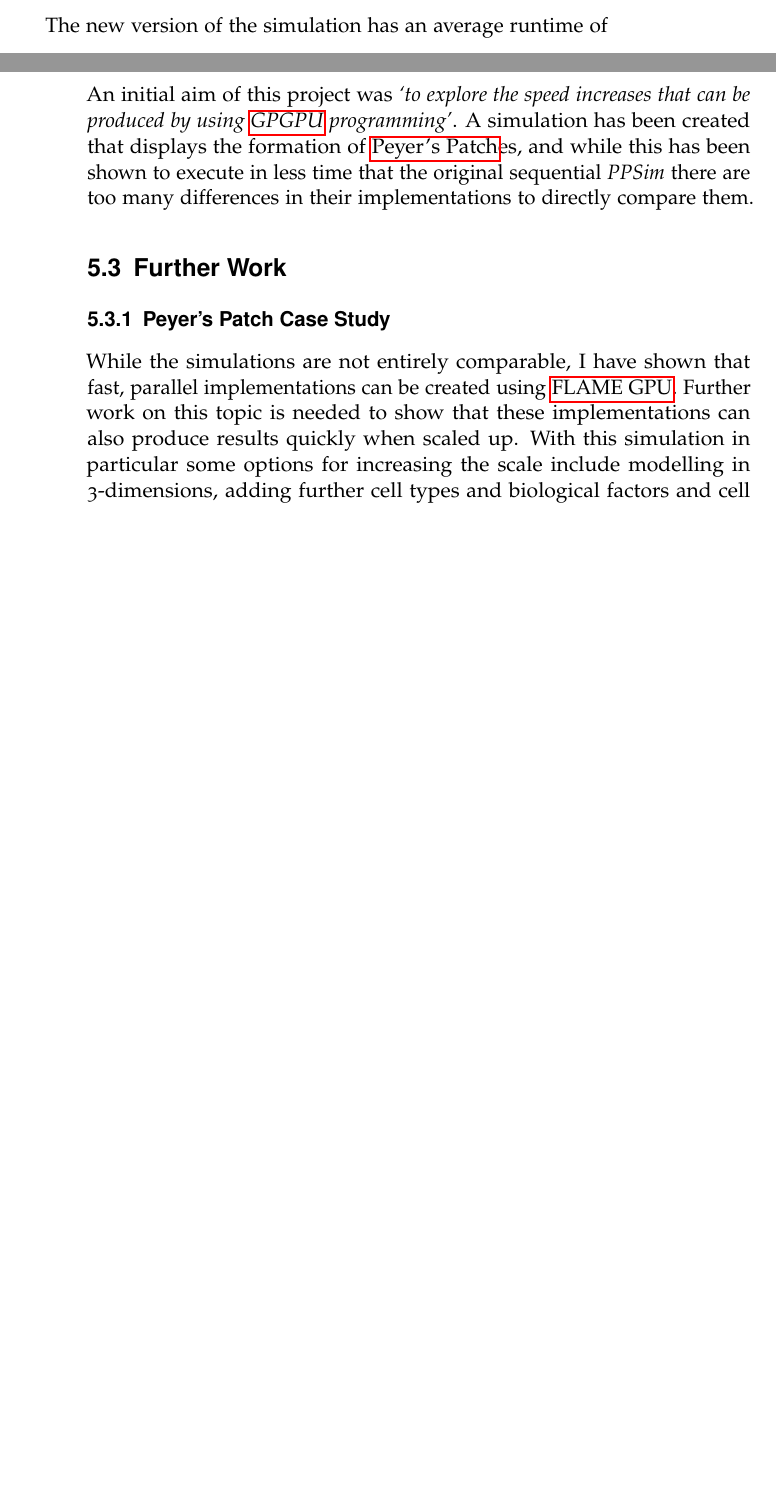
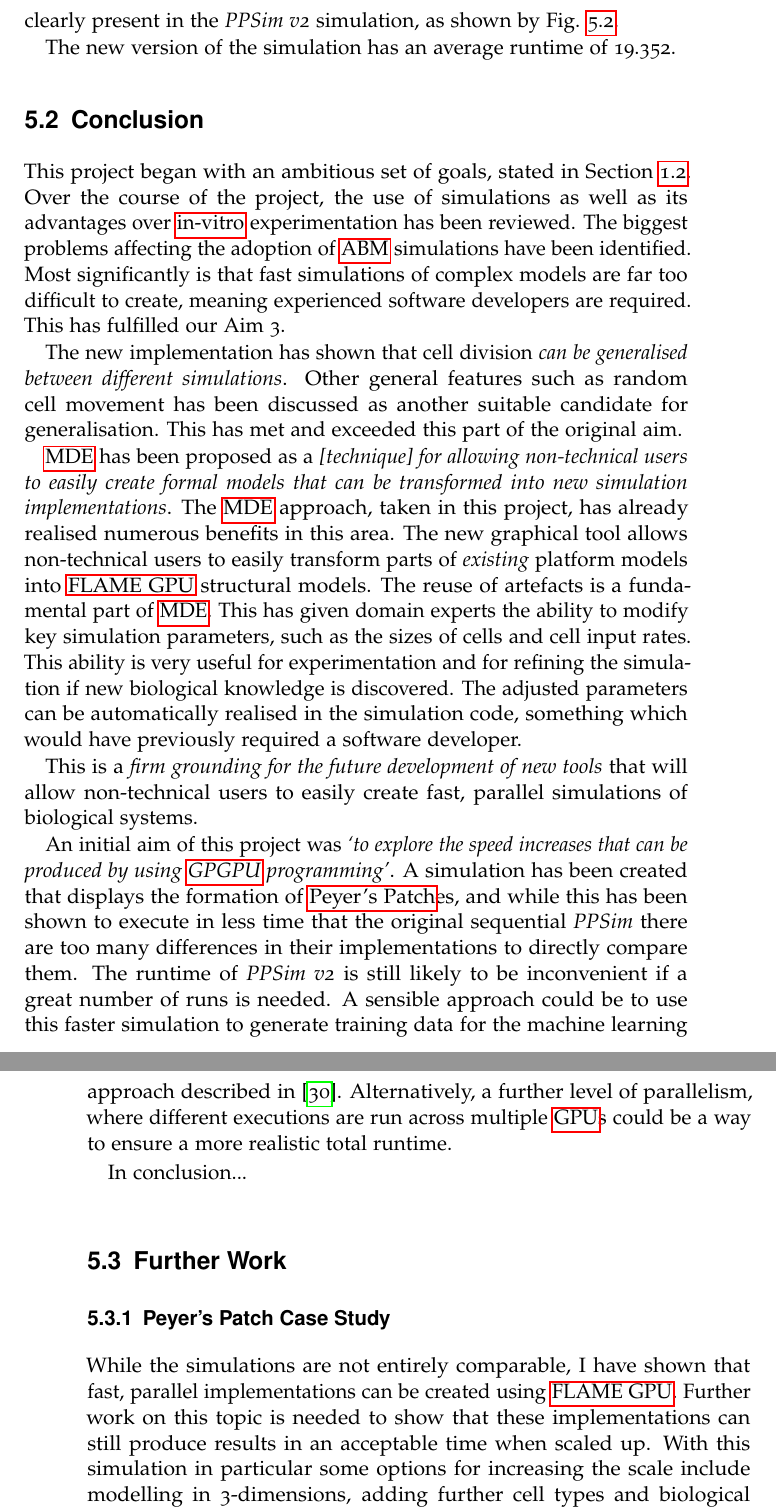
Before and after one commit to Oliver-Binns/PRIY, a LaTeX thesis (Report/Report.tex): two parts of pages 41 and 42 of 57 before the commit and two parts of pages 43 and 44 of 58 after it, joined at a grey line, cut at the place of the change, the shorter picture padded with empty space. The pictures show the PDF file Report/Report.pdf that the author committed with the source.

Commit message:
Added conclusion.

```diff
--- a/Report/Report.tex
+++ b/Report/Report.tex
@@ -213,11 +213,12 @@ Drugs and cures would be available for patients earlier, saving many lives.
 Additionally, the significant financial burden of drug development, which is estimated to be around \$2.9bn\cite{drug_cost}, could be reduced, freeing up heavily contested funds for additional research. Finally, the use of animal testing could be reduced and, in the long term, eliminated completely.
 
 \section{Project Aims}
+\label{aims}
 In summary, the aims of this project are to
 \begin{enumerate}
     \item Establish a firm grounding for the future development of new tools to allow fast, parallel simulations of biological systems to be easily created by non-technical users.
     \begin{enumerate}
-        \item Explore the findings of the new implementation and discuss how these can be generalised to new simulations.
+        \item Explore the findings of the new implementation and discuss how these can be generalised between different simulations.
         \item Discuss techniques for allowing non-technical users to easily create formal models that can be transformed into new simulation implementations.
     \end{enumerate}
     \item Develop a \textbf{parallel} implementation of an existing \textbf{sequential} simulation of \gls{PP} development and explore any speed increases that can be produced by using \gls{gpgpu}.
@@ -240,12 +241,12 @@ The simulation of the biological model is for the purpose of developing understa
 \section{Report Structure}
 This report details the work done throughout the project and
 
-\begin{enumerate}
+\begin{itemize}
     \item Chapter \ref{lit_review} gives an overview of simulations and the benefits and limitations of their use particularly with regard to computational biology.
-   %\item Chapter \ref{improvements} explores some of the limitations of simulations in additional detail and proposes future solutions for these.
+    \item Chapter \ref{tools} states the tools used to facilitate the implementation of the new \gls{FLAME GPU} simulation and presents details of model that was simulated.
     \item Chapter \ref{methods} details the development of an improved, inherently parallel, implementation of PPSim (\textit{PPSim v2}) and the \gls{mde} tools that were developed to aid this work.
     \item Chapter \ref{results} evaluates the progress that this project has made towards making \textbf{fast}, parallel simulations more \textbf{accessible}.
-\end{enumerate}
+\end{itemize}
 
 %Approx 3000 words for literature review
 \chapter{Literature Review}
@@ -1054,19 +1059,11 @@ The error feedback provided by these quick fixes is much more intuitive to non-t
 
 \section{Findings}
 \subsection{Ease of Creation}
-This proof of concept has shown that direct mappings from a biological domain model to a platform implementation are possible.
+The new Epsilon tool has shown that direct mappings from a biological platform model to a simulation code are possible.
 Based on this, further work is now being developed with Paul Richmond's \gls{FLAME GPU} group, to enhance the accessibility of \gls{FLAME GPU} for simulation developers.
-This should allow the simulation developer to focus on getting their domain details correct, rather than battling the agent platform.
-An improved mapping, which abstracts away all implementation details, could bring additional benefits in this area, including ensuring that the simulation code always supports the latest hardware features.
-%Add figure, shows differences between an agent in domain model and GMF platform model-
+This should allow the simulation developer to focus ensuring domain details are correct, rather than battling the agent platform.
+An improved version of this mapping, which abstracts away all \gls{FLAME GPU} implementation details such as partitioning, could bring additional benefits in this area, including ensuring that the simulation code always supports the latest hardware features.
 
-%evl used to prevent BASIC mistakes..
-%significant resources, but MDE gains not normally realised until tool/model reuse
-%FLAME GPU limitations?
-%future feature enhancements?
-
-%Mention missing link in (incorrect) model from Kieran's paper
-%This difference is IMMEDIATELY obvious in the FLAME GPU implementation, we can correct the original model!
 \begin{figure}[htbp]
 \begin{subfigure}{0.5\textwidth}
 \begin{subfigure}{\textwidth}
@@ -1150,10 +1148,10 @@ This initial hypothesis of the platform models being comparable is untenable.
 \subsubsection{Comparison}
 %SPEED RESULTS..
 Instead, a new hypothesis is that the platform model for the \gls{FLAME GPU} implementation is comparable to the original biological model.
-If our new platform model can be shown to be similar to the original PPSim domain model, we can say that this simulation also shows Peyer's Patch development..?
-%model is abstract from domain already, makes more sense to compare this to domain
+If our new platform model can be shown to be refined from the original PPSim domain model, we can say that this simulation also shows Peyer's Patch development, and thus is a faster representation of this biological process.
+%Pragmatically, it makes more sense to compare this implementation to its original domain, as this is the entire aim of the process?
 
-\begin{figure}[htp]
+\begin{figure}[htpb]
 \begin{subfigure}{\textwidth}
 \centering
 \includegraphics[width=\textwidth]{Appendix/Sim/Start}
@@ -1184,37 +1182,55 @@ If our new platform model can be shown to be similar to the original PPSim domai
 \label{fig:ppsimv2_vis}
 \end{figure}
 
-The new version of the simulation has an average runtime of
+The expected emergent behaviour of the simulation is that the \gls{PP} cell clusters form around the initial \gls{LTo} cell.
+This behaviour is clearly present in the \textit{PPSim v2} simulation, as shown by Fig. \ref{fig:ppsimv2_vis}.
+
+The new version of the simulation has an average runtime of 19.352.
 
 %\cite{statistical_tests} could be important for evaluating the performance of \gls{FLAME GPU} against original PPSim
 
 %Approx 1000 words
 \section{Conclusion}
 %NB.. INTRODUCTION + CONCLUSION MUST MATCH AND REFERENCE EACH OTHER.
+This project began with an ambitious set of goals, stated in Section \ref{aims}.
+%Review of the use of simulations, with a particular focus on computational biology. This review should explore the advantages that in-silico testing provides over in-vitro experimentation and the problems that must be overcome for the mass adoption of biological simulations.
+Over the course of the project, the use of simulations as well as its advantages over \gls{in-vitro} experimentation has been reviewed.
+The biggest problems affecting the adoption of \gls{abm} simulations have been identified.
+Most significantly is that fast simulations of complex models are far too difficult to create, meaning experienced software developers are required.
+This has fulfilled our Aim 3.
+
+%Explore the findings of the new implementation and discuss how these can be generalised between different simulations.
+The new implementation has shown that cell division \textit{can be generalised between different simulations}.
+Other general features such as random cell movement has been discussed as another suitable candidate for generalisation.
+This has met and exceeded this part of the original aim.
+
+%   Discuss techniques for allowing non-technical users to easily create formal models that can be transformed into new simulation implementations.
+\gls{mde} has been proposed as a \textit{[technique] for allowing non-technical users to easily create formal models that can be transformed into new simulation implementations}.
+The \gls{mde} approach, taken in this project, has already realised numerous benefits in this area.
+The new graphical tool allows non-technical users to easily transform parts of \textit{existing} platform models into \gls{FLAME GPU} structural models.
+The reuse of artefacts is a fundamental part of \gls{mde}.
+This has given domain experts the ability to modify key simulation parameters, such as the sizes of cells and cell input rates.
+This ability is very useful for experimentation and for refining the simulation if new biological knowledge is discovered.
+The adjusted parameters can be automatically realised in the simulation code, something which would have previously required a software developer.
+%significant resources, but MDE gains not normally realised until tool/model reuse
+
 %Establish a firm grounding for the future development of new tools to allow fast, parallel simulations of biological systems to be easily created by non-technical users.
-%   Explore the findings of the new implementation and discuss how these can be generalised to new simulations.
-%   Discuss techniques for allowing non-technical users to eas- ily create formal models that can be transformed into new simulation implementations.
-
+This is a \textit{firm grounding for the future development of new tools} that will allow non-technical users to easily create fast, parallel simulations of biological systems.
 
 %Develop a parallel implementation of an existing sequential simulation of Peyer’s Patch development and explore any speed increases that can be produced using General Purpose GPU programming (GPGPU) programming.
 An initial aim of this project was \textit{`to explore the speed increases that can be produced by using \gls{gpgpu} programming'}.
 A simulation has been created that displays the formation of \gls{PP}es, and while this has been shown to execute in less time that the original sequential \textit{PPSim} there are too many differences in their implementations to directly compare them.
-%faster.. but not yet complete-
-%94s to 19 is significant decrease..
-%further testing needed
-%combine this approach with others- parallism of different runs on multiple PC/GPUs..
-%Machine Learning approach- which requires training data?
+The runtime of \textit{PPSim v2} is still likely to be inconvenient if a great number of runs is needed.
+A sensible approach could be to use this faster simulation to generate training data for the machine learning approach described in \cite{kieran_machine_learning}.
+Alternatively, a further level of parallelism, where different executions are run across multiple \gls{gpu}s could be a way to ensure a more realistic total runtime.
 
-%Review of the use of simulations, with a particular focus on computational biology. This review should explore the advantages that in-silico testing provides over in-vitro experimentation and the problems that must be overcome for the mass adoption of biological simulations.
+In conclusion...
 
 \section{Further Work}
 \subsection{Peyer's Patch Case Study}
 While the simulations are not entirely comparable, I have shown that fast, parallel implementations can be created using \gls{FLAME GPU}.
-Further work on this topic is needed to show that these implementations can also produce results quickly when scaled up.
+Further work on this topic is needed to show that these implementations can still produce results in an acceptable time when scaled up.
 With this simulation in particular some options for increasing the scale include modelling in 3-dimensions, adding further cell types and biological factors and cell types into the model, and simulating the whole length of the gut rather than a small section.
-%SCALE- simulate the whole gut length,
-%       simulate in 3 dimensions
-%       see if runtime is still acceptable, does it scale, etc.
 
 While the two \gls{PP} simulations are both derived from the same domain model, there are clearly significant implementation differences between these, as is discussed earlier in this report.
 Future work will need to explore the meaning of the differences between simulations and whether that have any effect on their validity against the domain model.
@@ -1245,8 +1261,9 @@ While the use of Epsilon has allowed for domain experts to be kept involved with
 Further work will need to study general agent behaviour in these forms of biological simulation.
 The reuse of a previous simulation's implementation of cell division behaviour, has shown that at least some behaviour is common across different simulations.
 The power of \gls{mde} is such that this repeated behaviour should be generalised to reduce the time needed and prevent the mistakes that occur during reimplementation of the similar software features.
+%FUTURE WORK is needed to provide the ability to modify agent behaviour
 
-On top of this, with the current implementation, technical implementation details (layer functions and agent partitioning) have become part of the model.
+On top of this, with the current implementation, technical platform-specific implementation details (layer functions and agent partitioning) have become part of the model.
 Ideally these should be extracted from the model implementation and automated.
 
 \subsection{Hardware Availability}
```
Also changed, not shown: Report/Report.pdf, Report/Report.tex (31 more changed lines).
